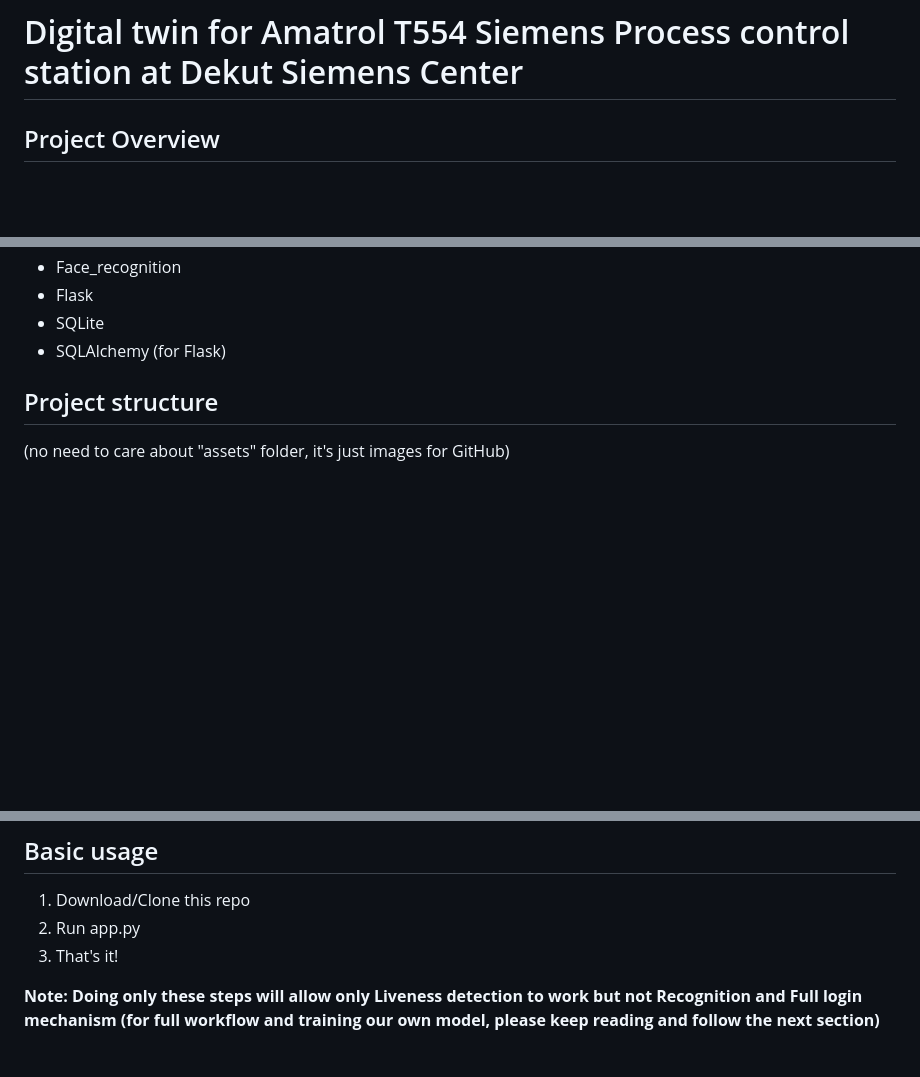
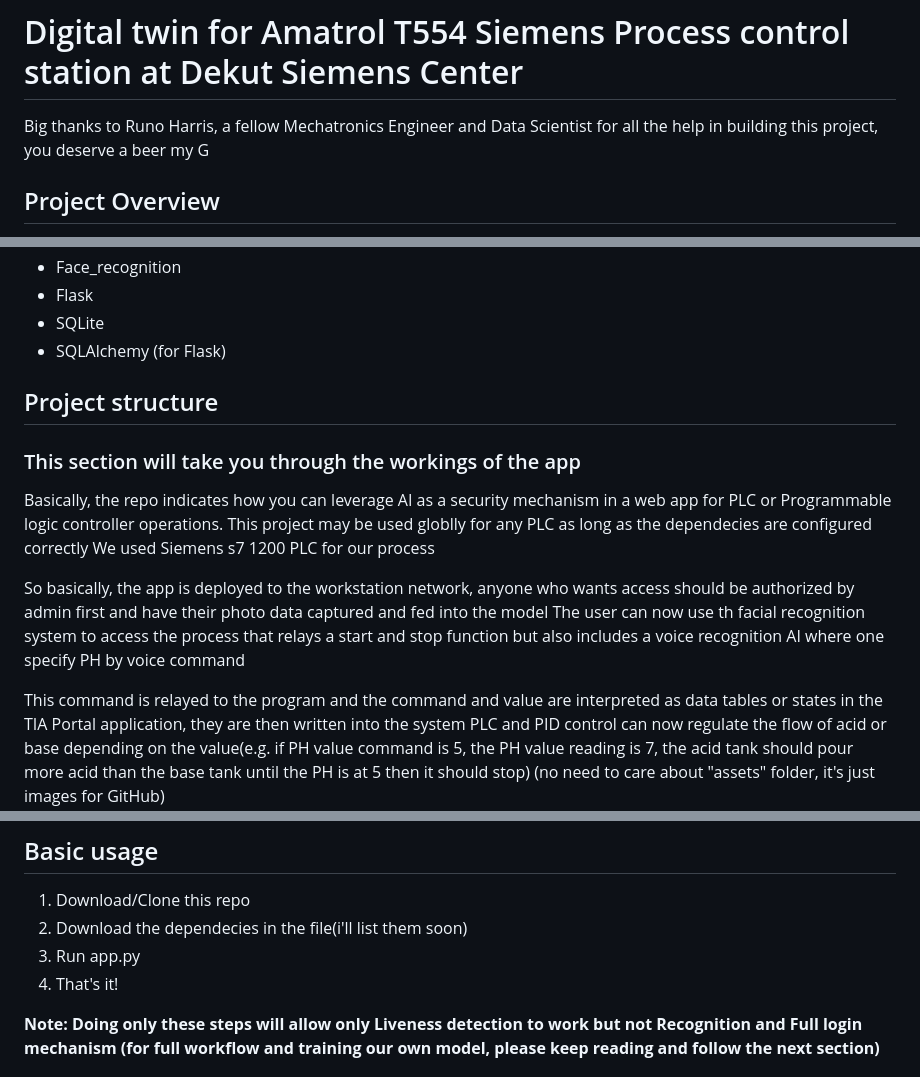
Before and after one commit to willy-dev/AVA, a Markdown page: README.md, 3 parts joined by grey strips. Drawn GitHub-style; blank space fills up the shorter version.

```diff
--- a/README.md
+++ b/README.md
@@ -1,5 +1,7 @@
 # Face Recognition with Liveness Detection Login on Flask Web interface for Siemens PLCs
 # Digital twin for Amatrol T554 Siemens Process control station at Dekut Siemens Center
+
+Big thanks to Runo Harris, a fellow Mechatronics Engineer and Data Scientist for all the help in building this project, you deserve a beer my G
 ## Project Overview
 &nbsp;&nbsp;&nbsp;&nbsp;We have implemented Flask web application login page including face verification (1-to-1 to verify whether the person who is logging in is really that person), for security purpose, with liveness detection mechanism (to check whether the person detected on the camera is a REAL person or FAKE (eg. image, video, etc. of that person)), for Anti-Spoofting (Others pretending to be the person), built with Convolutional Neural Network. After the login page, we also provided a webpage placeholder for future use.
 
@@ -25,6 +27,15 @@ Use requirements.txt if you want to install the correct version of packages.
 - SQLAlchemy (for Flask)
 
 ## Project structure
+### This section will take you through the workings of the app
+Basically, the repo indicates how you can leverage AI as a security mechanism in a web app for PLC or Programmable logic controller operations.
+This project may be used globlly for any PLC as long as the dependecies are configured correctly
+We used Siemens s7 1200 PLC for our process
+
+So basically, the app is deployed to the workstation network, anyone who wants access should be authorized by admin first and have their photo data captured and fed into the model
+The user can now use th facial recognition system to access the process that relays a start and stop function but also includes a voice recognition AI where one specify PH by voice command
+
+This command is relayed to the program and the command and value are interpreted as data tables or states in the TIA Portal application, they are then written into the system PLC and PID control can now regulate the flow of acid or base depending on the value(e.g. if PH value command is 5, the PH value reading is 7, the acid tank should pour more acid than the base tank until the PH is at 5 then it should stop)
 (no need to care about "assets" folder, it's just images for GitHub)
 <img src = "./assets/project_structure.png" width=446 height=702>
 
@@ -94,8 +105,9 @@ Use requirements.txt if you want to install the correct version of packages.
 
 ## Basic usage
 1. Download/Clone this repo
-2. Run app.py
-3. That's it!
+2. Download the dependecies in the file(i'll list them soon)
+3. Run app.py
+4. That's it!
 
 **Note: Doing only these steps will allow only Liveness detection to work but not Recognition and Full login mechanism (for full workflow and training our own model, please keep reading and follow the next section)**
 
```
